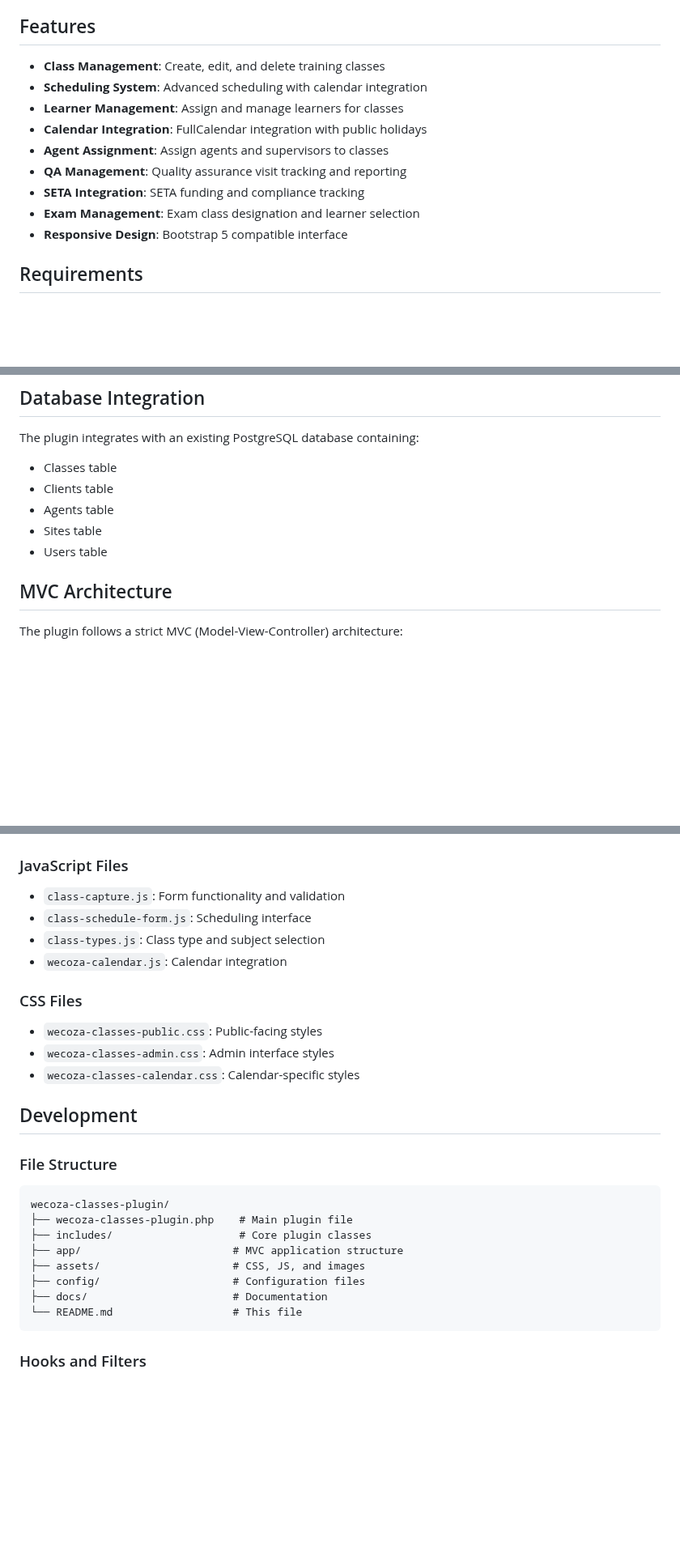
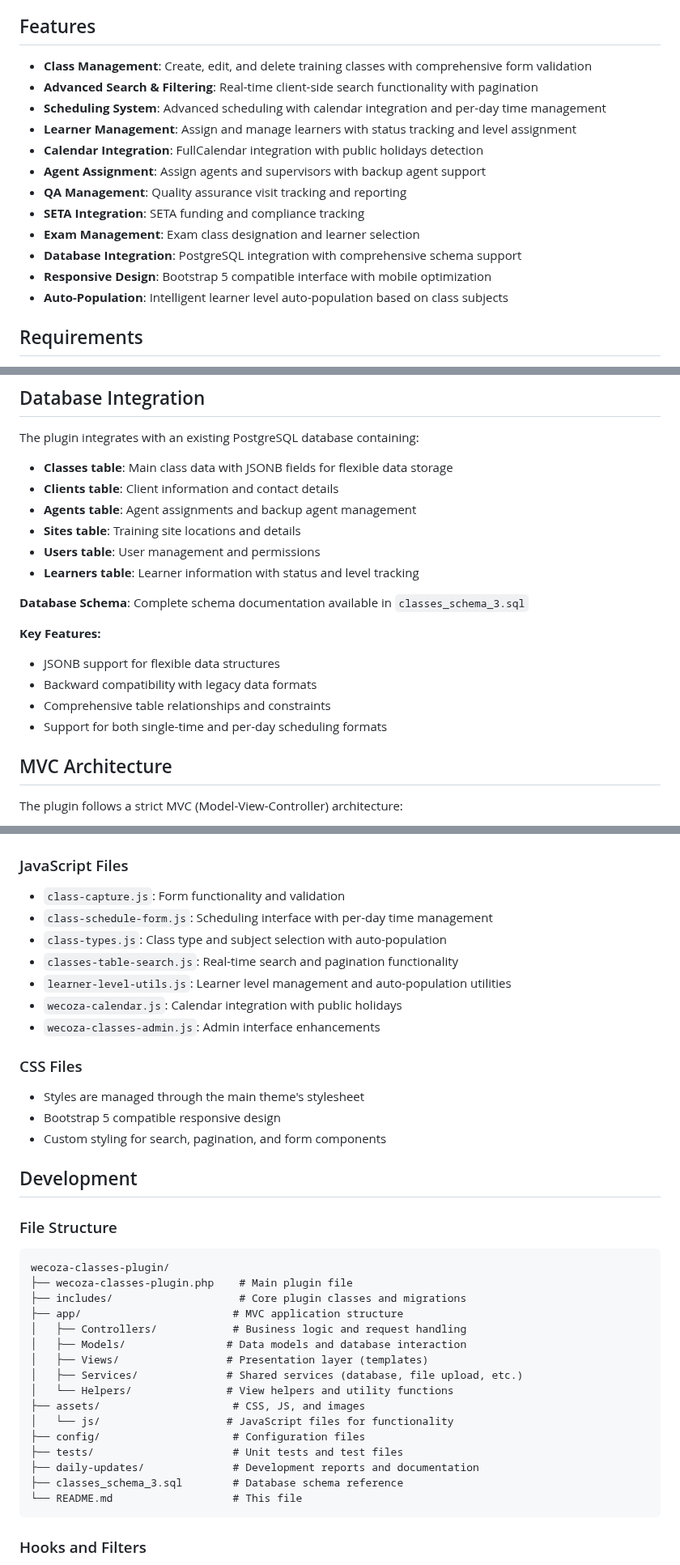
Before and after one commit to yourdesigncoza/wecoza_classes_plugin, a Markdown page: README.md, 3 parts joined by grey strips. Shown at 81% size. GitHub-like rendering; blank space fills up the shorter version.

````diff
--- a/README.md
+++ b/README.md
@@ -4,15 +4,18 @@ A comprehensive class management system for WeCoza training programs. This WordP
 
 ## Features
 
-- **Class Management**: Create, edit, and delete training classes
-- **Scheduling System**: Advanced scheduling with calendar integration
-- **Learner Management**: Assign and manage learners for classes
-- **Calendar Integration**: FullCalendar integration with public holidays
-- **Agent Assignment**: Assign agents and supervisors to classes
+- **Class Management**: Create, edit, and delete training classes with comprehensive form validation
+- **Advanced Search & Filtering**: Real-time client-side search functionality with pagination
+- **Scheduling System**: Advanced scheduling with calendar integration and per-day time management
+- **Learner Management**: Assign and manage learners with status tracking and level assignment
+- **Calendar Integration**: FullCalendar integration with public holidays detection
+- **Agent Assignment**: Assign agents and supervisors with backup agent support
 - **QA Management**: Quality assurance visit tracking and reporting
 - **SETA Integration**: SETA funding and compliance tracking
 - **Exam Management**: Exam class designation and learner selection
-- **Responsive Design**: Bootstrap 5 compatible interface
+- **Database Integration**: PostgreSQL integration with comprehensive schema support
+- **Responsive Design**: Bootstrap 5 compatible interface with mobile optimization
+- **Auto-Population**: Intelligent learner level auto-population based on class subjects
 
 ## Requirements
 
@@ -123,11 +132,20 @@ The plugin uses a configuration file at `config/app.php` for various settings:
 ## Database Integration
 
 The plugin integrates with an existing PostgreSQL database containing:
-- Classes table
-- Clients table
-- Agents table
-- Sites table
-- Users table
+- **Classes table**: Main class data with JSONB fields for flexible data storage
+- **Clients table**: Client information and contact details
+- **Agents table**: Agent assignments and backup agent management
+- **Sites table**: Training site locations and details
+- **Users table**: User management and permissions
+- **Learners table**: Learner information with status and level tracking
+
+**Database Schema**: Complete schema documentation available in `classes_schema_3.sql`
+
+**Key Features:**
+- JSONB support for flexible data structures
+- Backward compatibility with legacy data formats
+- Comprehensive table relationships and constraints
+- Support for both single-time and per-day scheduling formats
 
 ## MVC Architecture
 
@@ -146,14 +164,17 @@ app/
 
 ### JavaScript Files
 - `class-capture.js`: Form functionality and validation
-- `class-schedule-form.js`: Scheduling interface
-- `class-types.js`: Class type and subject selection
-- `wecoza-calendar.js`: Calendar integration
+- `class-schedule-form.js`: Scheduling interface with per-day time management
+- `class-types.js`: Class type and subject selection with auto-population
+- `classes-table-search.js`: Real-time search and pagination functionality
+- `learner-level-utils.js`: Learner level management and auto-population utilities
+- `wecoza-calendar.js`: Calendar integration with public holidays
+- `wecoza-classes-admin.js`: Admin interface enhancements
 
 ### CSS Files
-- `wecoza-classes-public.css`: Public-facing styles
-- `wecoza-classes-admin.css`: Admin interface styles
-- `wecoza-classes-calendar.css`: Calendar-specific styles
+- Styles are managed through the main theme's stylesheet
+- Bootstrap 5 compatible responsive design
+- Custom styling for search, pagination, and form components
 
 ## Development
 
@@ -161,11 +182,19 @@ app/
 ```
 wecoza-classes-plugin/
 ├── wecoza-classes-plugin.php    # Main plugin file
-├── includes/                    # Core plugin classes
+├── includes/                    # Core plugin classes and migrations
 ├── app/                        # MVC application structure
+│   ├── Controllers/            # Business logic and request handling
+│   ├── Models/                # Data models and database interaction
+│   ├── Views/                 # Presentation layer (templates)
+│   ├── Services/              # Shared services (database, file upload, etc.)
+│   └── Helpers/               # View helpers and utility functions
 ├── assets/                     # CSS, JS, and images
+│   └── js/                    # JavaScript files for functionality
 ├── config/                     # Configuration files
-├── docs/                       # Documentation
+├── tests/                      # Unit tests and test files
+├── daily-updates/              # Development reports and documentation
+├── classes_schema_3.sql        # Database schema reference
 └── README.md                   # This file
 ```
 
````
Also changed, not shown: other parts of README.md (+62 -1 lines).
